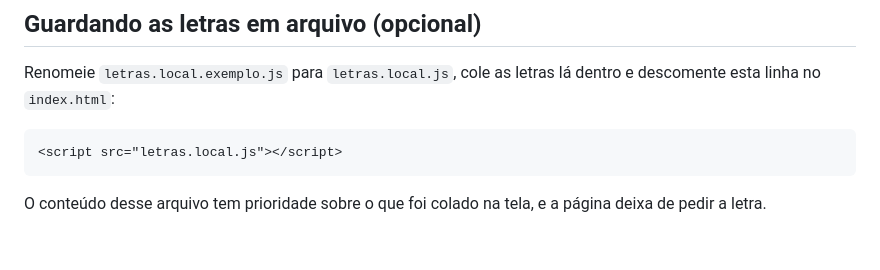
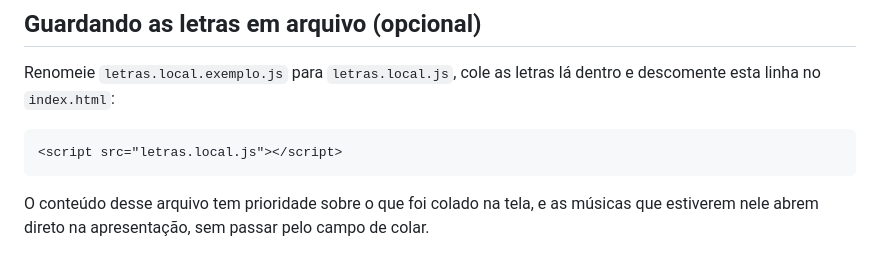
Before and after one commit to MakenRosa/letras-anotadas, a Markdown page: LEIA-ME.md, the part around the change. Rendered like a GitHub page.

Commit message:
Ajusta a ultima frase do LEIA-ME sobre letras.local.js

````diff
--- a/LEIA-ME.md
+++ b/LEIA-ME.md
@@ -104,5 +104,5 @@ e descomente esta linha no `index.html`:
 <script src="letras.local.js"></script>
 ```
 
-O conteúdo desse arquivo tem prioridade sobre o que foi colado na tela, e a página
-deixa de pedir a letra.
+O conteúdo desse arquivo tem prioridade sobre o que foi colado na tela, e as músicas
+que estiverem nele abrem direto na apresentação, sem passar pelo campo de colar.
````
